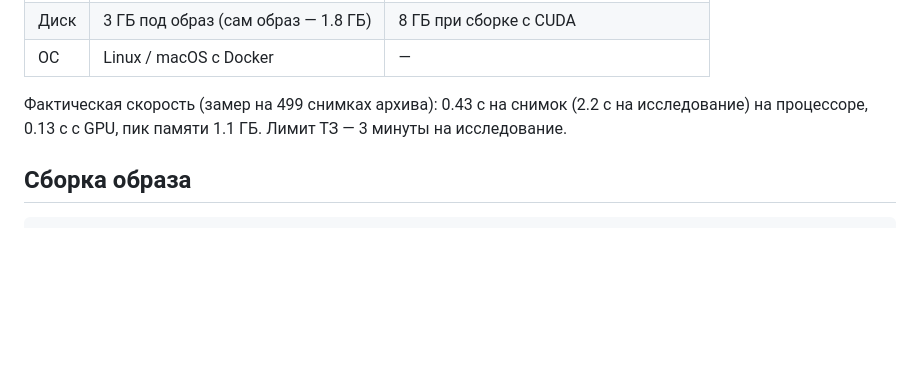
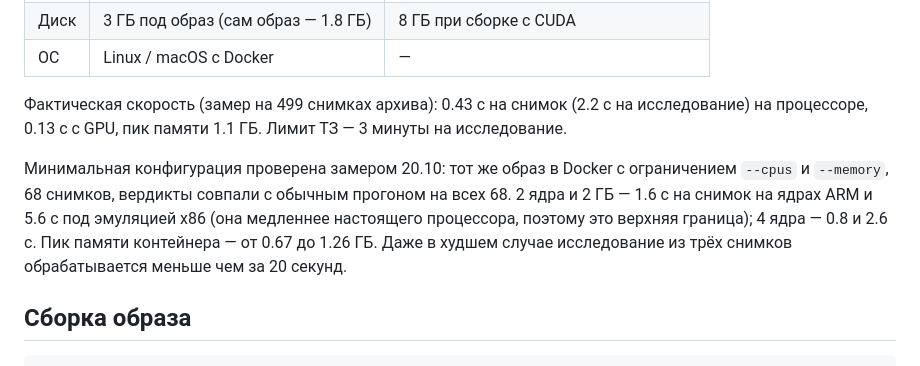
Before and after one commit to michael-lobanoff/dxa-qc, a Markdown page: docs/deployment.md, the part around the change. Rendered like a GitHub page; blank space fills up the shorter version.

```diff
--- a/docs/deployment.md
+++ b/docs/deployment.md
@@ -16,6 +16,12 @@
 Фактическая скорость (замер на 499 снимках архива): 0.43 с на снимок (2.2 с на исследование) на процессоре,
 0.13 с с GPU, пик памяти 1.1 ГБ.
 Лимит ТЗ — 3 минуты на исследование.
+
+Минимальная конфигурация проверена замером 20.10: тот же образ в Docker с ограничением `--cpus` и `--memory`,
+68 снимков, вердикты совпали с обычным прогоном на всех 68. 2 ядра и 2 ГБ — 1.6 с на снимок на ядрах ARM
+и 5.6 с под эмуляцией x86 (она медленнее настоящего процессора, поэтому это верхняя граница); 4 ядра —
+0.8 и 2.6 с. Пик памяти контейнера — от 0.67 до 1.26 ГБ. Даже в худшем случае исследование из трёх
+снимков обрабатывается меньше чем за 20 секунд.
 
 ## Сборка образа
 
```
Also changed, not shown: README.md (+6 -0 lines).
